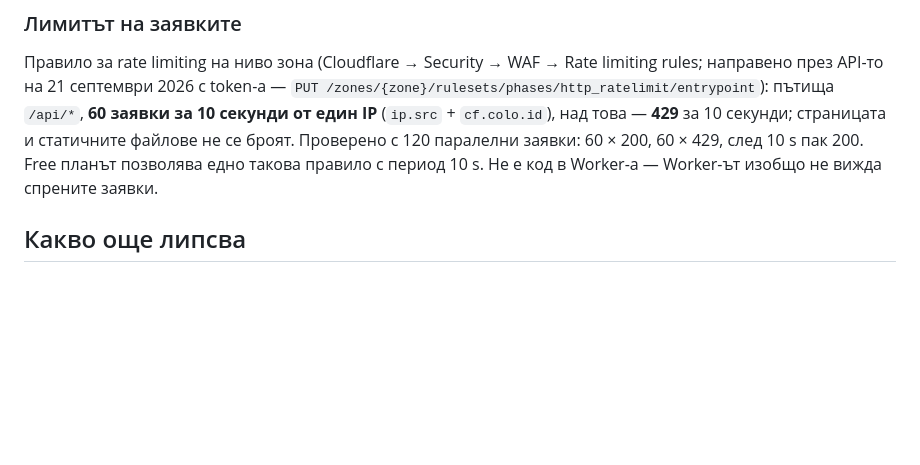
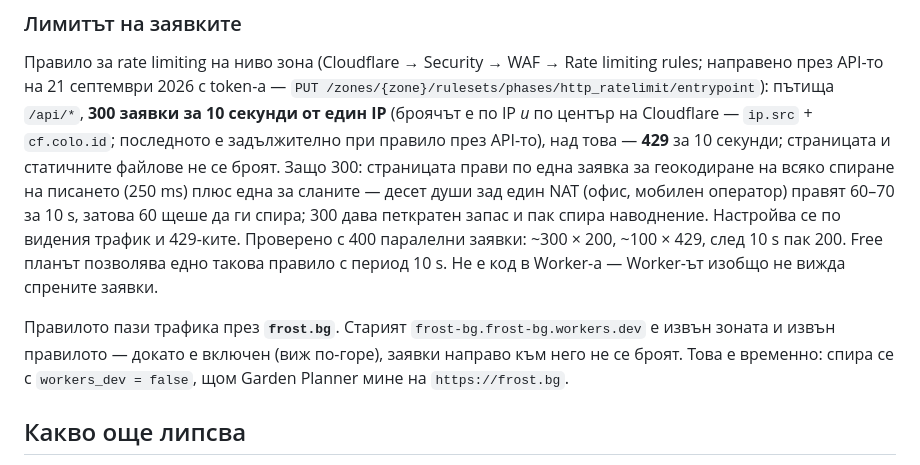
Before and after one commit to smilianov/frost.bg, a Markdown page: docs/bg/operations.md, the part around the change. Rendered like a GitHub page; blank space fills up the shorter version.

```diff
--- a/docs/bg/operations.md
+++ b/docs/bg/operations.md
@@ -265,11 +265,23 @@ npm test && npx wrangler deploy   # само зелено дърво се кач
 Правило за rate limiting на ниво зона (Cloudflare → Security → WAF → Rate
 limiting rules; направено през API-то на 21 септември 2026 с token-а —
 `PUT /zones/{zone}/rulesets/phases/http_ratelimit/entrypoint`): пътища
-`/api/*`, **60 заявки за 10 секунди от един IP** (`ip.src` + `cf.colo.id`),
-над това — **429** за 10 секунди; страницата и статичните файлове не се
-броят. Проверено с 120 паралелни заявки: 60 × 200, 60 × 429, след 10 s пак
-200. Free планът позволява едно такова правило с период 10 s. Не е код в
-Worker-а — Worker-ът изобщо не вижда спрените заявки.
+`/api/*`, **300 заявки за 10 секунди от един IP** (броячът е по IP *и* по
+център на Cloudflare — `ip.src` + `cf.colo.id`; последното е задължително
+при правило през API-то), над това — **429** за 10 секунди; страницата и
+статичните файлове не се броят. Защо 300: страницата прави по една заявка
+за геокодиране на всяко спиране на писането (250 ms) плюс една за сланите
+— десет души зад един NAT (офис, мобилен оператор) правят 60–70 за 10 s,
+затова 60 щеше да ги спира; 300 дава петкратен запас и пак спира
+наводнение. Настройва се по видения трафик и 429-ките. Проверено с 400
+паралелни заявки: ~300 × 200, ~100 × 429, след 10 s пак 200. Free планът
+позволява едно такова правило с период 10 s. Не е код в Worker-а —
+Worker-ът изобщо не вижда спрените заявки.
+
+Правилото пази трафика през **`frost.bg`**. Старият
+`frost-bg.frost-bg.workers.dev` е извън зоната и извън правилото — докато
+е включен (виж по-горе), заявки направо към него не се броят. Това е
+временно: спира се с `workers_dev = false`, щом Garden Planner мине на
+`https://frost.bg`.
 
 ## Какво още липсва
 
```
Also changed, not shown: CHANGELOG.md (+7 -5 lines), docs/en/operations.md (+17 -5 lines).
